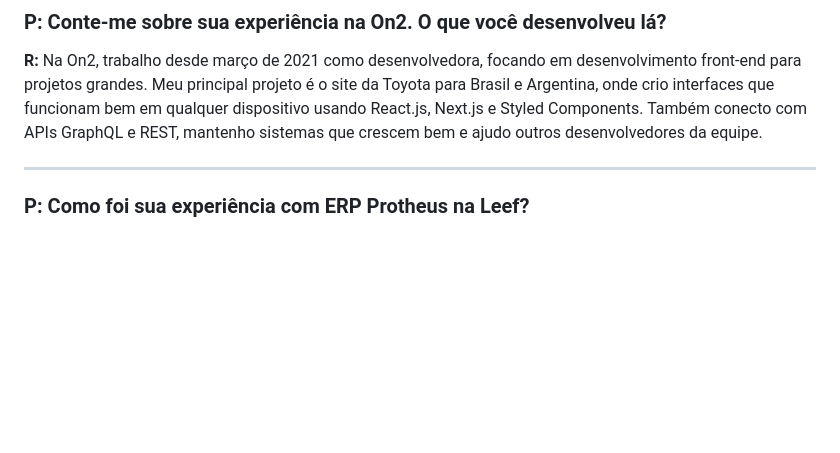
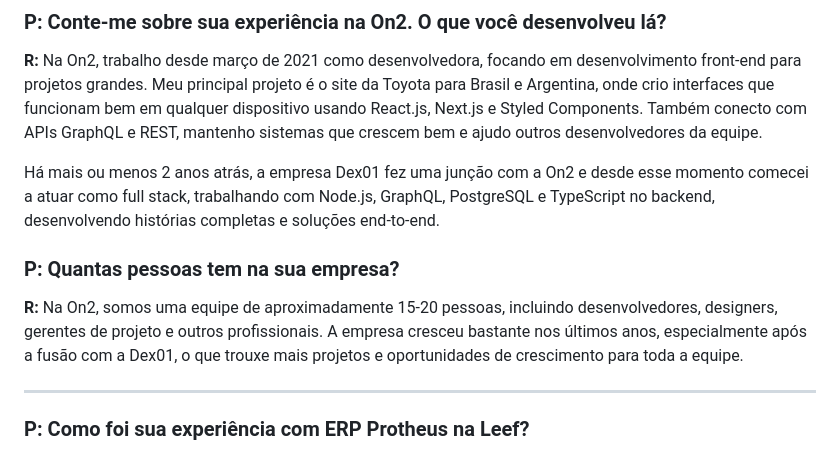
Before and after one commit to alinenecchi/ADP-CHALLENGE, a Markdown page: CURRICULUM-QA.md, the part around the change. GitHub-like rendering; blank space fills up the shorter version.

Commit message:
add scripts and explications project

```diff
--- a/CURRICULUM-QA.md
+++ b/CURRICULUM-QA.md
@@ -9,6 +9,12 @@
 ### **P: Conte-me sobre sua experiência na On2. O que você desenvolveu lá?**
 
 **R:** Na On2, trabalho desde março de 2021 como desenvolvedora, focando em desenvolvimento front-end para projetos grandes. Meu principal projeto é o site da Toyota para Brasil e Argentina, onde crio interfaces que funcionam bem em qualquer dispositivo usando React.js, Next.js e Styled Components. Também conecto com APIs GraphQL e REST, mantenho sistemas que crescem bem e ajudo outros desenvolvedores da equipe.
+
+Há mais ou menos 2 anos atrás, a empresa Dex01 fez uma junção com a On2 e desde esse momento comecei a atuar como full stack, trabalhando com Node.js, GraphQL, PostgreSQL e TypeScript no backend, desenvolvendo histórias completas e soluções end-to-end.
+
+### **P: Quantas pessoas tem na sua empresa?**
+
+**R:** Na On2, somos uma equipe de aproximadamente 15-20 pessoas, incluindo desenvolvedores, designers, gerentes de projeto e outros profissionais. A empresa cresceu bastante nos últimos anos, especialmente após a fusão com a Dex01, o que trouxe mais projetos e oportunidades de crescimento para toda a equipe.
 
 ---
 
```
Also changed, not shown: CURRICULUM-QA-EN.md (+6 -0 lines).
